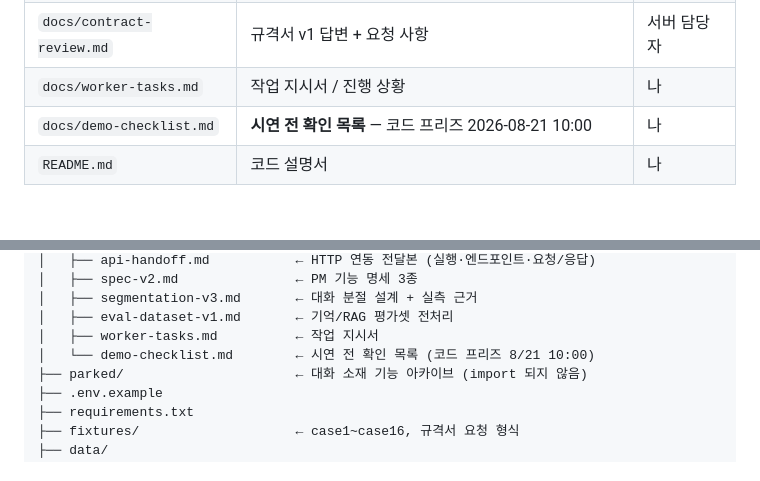
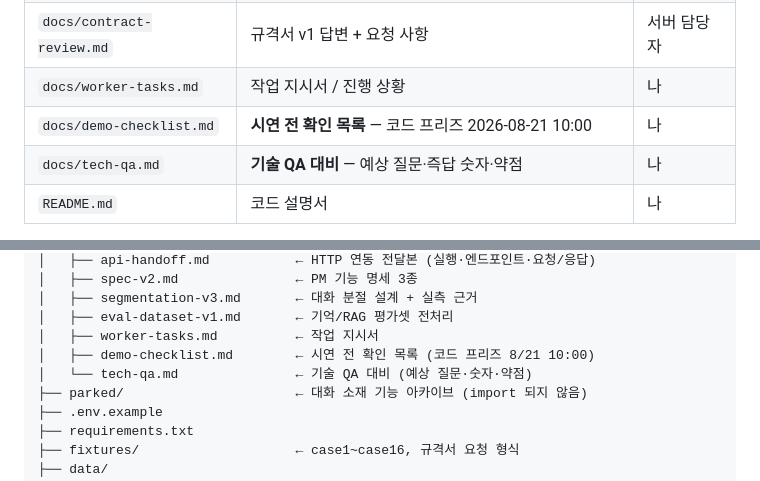
Before and after one commit to 2026-likelion-ssu-hackathon/AI_worker, a Markdown page: CLAUDE.md, 2 parts joined by grey strips. Rendered like a GitHub page; blank space fills up the shorter version.

```diff
--- a/CLAUDE.md
+++ b/CLAUDE.md
@@ -43,6 +43,7 @@
 | `docs/contract-review.md` | 규격서 v1 답변 + 요청 사항 | 서버 담당자 |
 | `docs/worker-tasks.md` | 작업 지시서 / 진행 상황 | 나 |
 | `docs/demo-checklist.md` | **시연 전 확인 목록** — 코드 프리즈 2026-08-21 10:00 | 나 |
+| `docs/tech-qa.md` | **기술 QA 대비** — 예상 질문·즉답 숫자·약점 | 나 |
 | `README.md` | 코드 설명서 | 나 |
 
 프론트(민상) 전달분은 아직 별도 파일이 없다 — `state-display-v4.md` 13장에 있다.
@@ -288,7 +289,8 @@ AI-Worker/
 │   ├── segmentation-v3.md       ← 대화 분절 설계 + 실측 근거
 │   ├── eval-dataset-v1.md       ← 기억/RAG 평가셋 전처리
 │   ├── worker-tasks.md          ← 작업 지시서
-│   └── demo-checklist.md        ← 시연 전 확인 목록 (코드 프리즈 8/21 10:00)
+│   ├── demo-checklist.md        ← 시연 전 확인 목록 (코드 프리즈 8/21 10:00)
+│   └── tech-qa.md               ← 기술 QA 대비 (예상 질문·숫자·약점)
 ├── parked/                      ← 대화 소재 기능 아카이브 (import 되지 않음)
 ├── .env.example
 ├── requirements.txt
```
Also changed, not shown: docs/tech-qa.md (added, +366 -0 lines).
